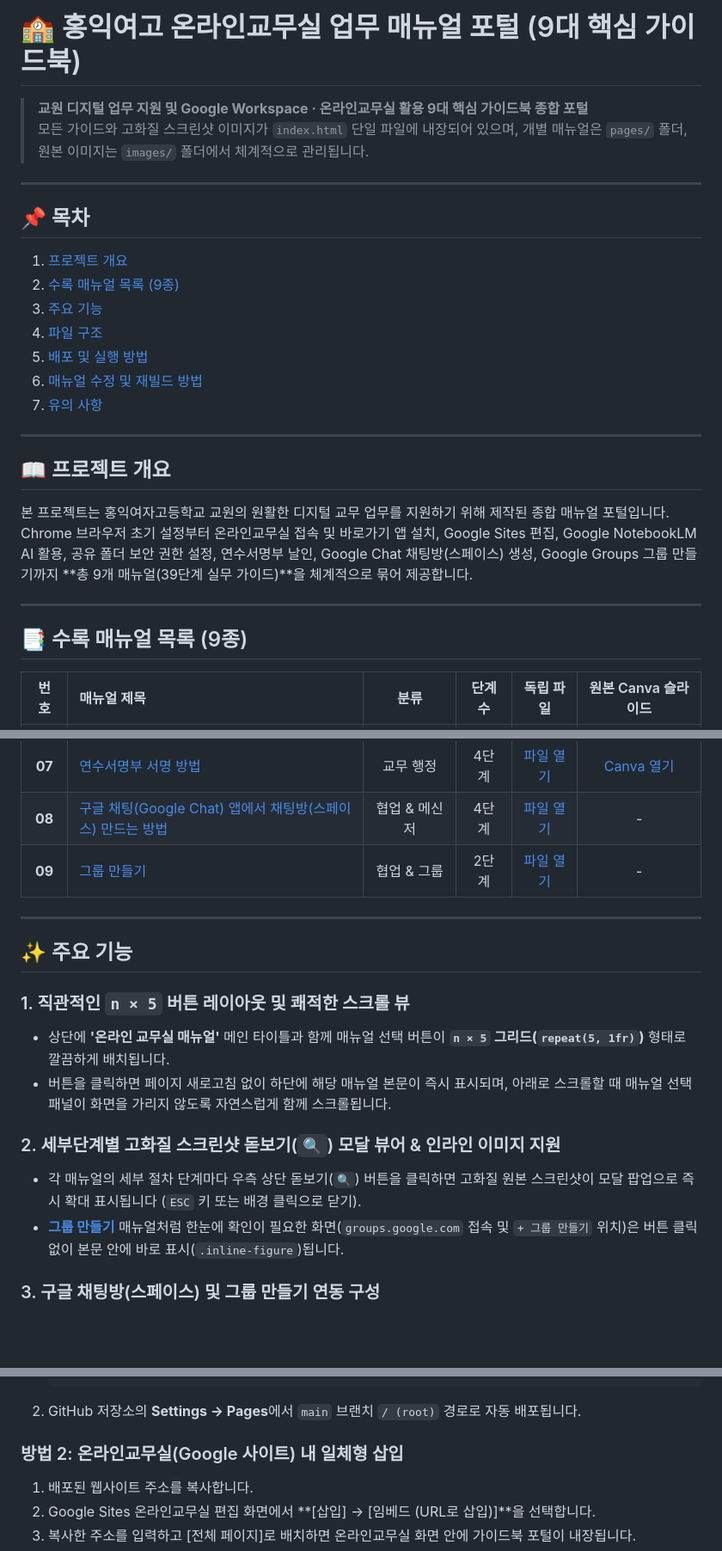
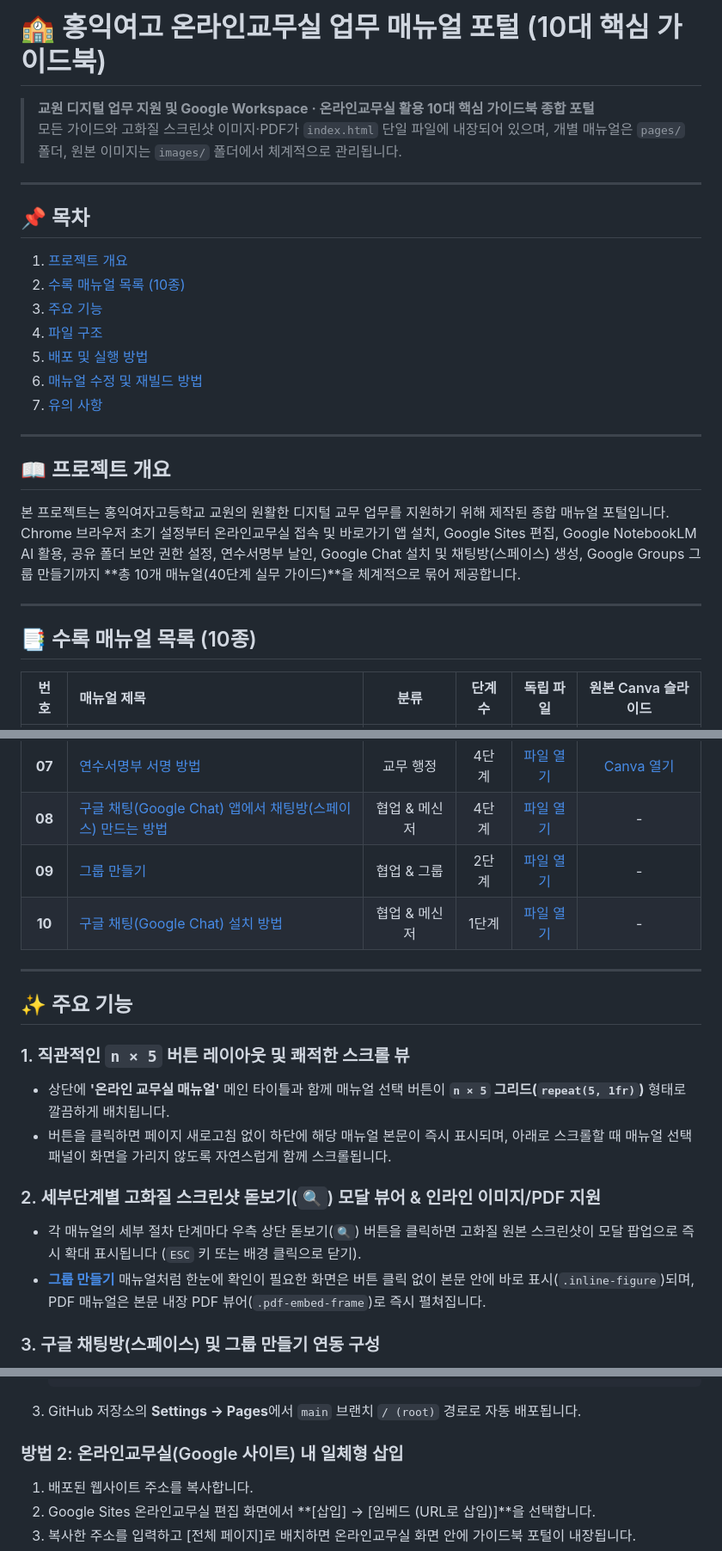
Before and after one commit to schooladmin-ui/manual, a Markdown page: README.md, 3 parts joined by grey strips. Shown at 86% size. Drawn GitHub-style; blank space fills up the shorter version.

````diff
--- a/README.md
+++ b/README.md
@@ -1,13 +1,13 @@
-# 🏫 홍익여고 온라인교무실 업무 매뉴얼 포털 (9대 핵심 가이드북)
+# 🏫 홍익여고 온라인교무실 업무 매뉴얼 포털 (10대 핵심 가이드북)
 
-> **교원 디지털 업무 지원 및 Google Workspace · 온라인교무실 활용 9대 핵심 가이드북 종합 포털**
-> 모든 가이드와 고화질 스크린샷 이미지가 `index.html` 단일 파일에 내장되어 있으며, 개별 매뉴얼은 `pages/` 폴더, 원본 이미지는 `images/` 폴더에서 체계적으로 관리됩니다.
+> **교원 디지털 업무 지원 및 Google Workspace · 온라인교무실 활용 10대 핵심 가이드북 종합 포털**
+> 모든 가이드와 고화질 스크린샷 이미지·PDF가 `index.html` 단일 파일에 내장되어 있으며, 개별 매뉴얼은 `pages/` 폴더, 원본 이미지는 `images/` 폴더에서 체계적으로 관리됩니다.
 
 ---
 
 ## 📌 목차
 1. [프로젝트 개요](#-프로젝트-개요)
-2. [수록 매뉴얼 목록 (9종)](#-수록-매뉴얼-목록-9종)
+2. [수록 매뉴얼 목록 (10종)](#-수록-매뉴얼-목록-10종)
 3. [주요 기능](#-주요-기능)
 4. [파일 구조](#-파일-구조)
 5. [배포 및 실행 방법](#-배포-및-실행-방법)
@@ -19,11 +19,11 @@
 ## 📖 프로젝트 개요
 
 본 프로젝트는 홍익여자고등학교 교원의 원활한 디지털 교무 업무를 지원하기 위해 제작된 종합 매뉴얼 포털입니다.
-Chrome 브라우저 초기 설정부터 온라인교무실 접속 및 바로가기 앱 설치, Google Sites 편집, Google NotebookLM AI 활용, 공유 폴더 보안 권한 설정, 연수서명부 날인, Google Chat 채팅방(스페이스) 생성, Google Groups 그룹 만들기까지 **총 9개 매뉴얼(39단계 실무 가이드)**을 체계적으로 묶어 제공합니다.
+Chrome 브라우저 초기 설정부터 온라인교무실 접속 및 바로가기 앱 설치, Google Sites 편집, Google NotebookLM AI 활용, 공유 폴더 보안 권한 설정, 연수서명부 날인, Google Chat 설치 및 채팅방(스페이스) 생성, Google Groups 그룹 만들기까지 **총 10개 매뉴얼(40단계 실무 가이드)**을 체계적으로 묶어 제공합니다.
 
 ---
 
-## 📑 수록 매뉴얼 목록 (9종)
+## 📑 수록 매뉴얼 목록 (10종)
 
 | 번호 | 매뉴얼 제목 | 분류 | 단계 수 | 독립 파일 | 원본 Canva 슬라이드 |
 |:---:|:---|:---:|:---:|:---:|:---:|
@@ -36,6 +36,7 @@ Chrome 브라우저 초기 설정부터 온라인교무실 접속 및 바로가
 | **07** | [연수서명부 서명 방법](pages/training-signature-guide-manual.html) | 교무 행정 | 4단계 | [파일 열기](pages/training-signature-guide-manual.html) | [Canva 열기](https://www.canva.com/design/DAGm6jijC7A/i3ovxr1djLZxKIW9JRvAKg/view?utm_content=DAGm6jijC7A&utm_campaign=designshare&utm_medium=link2&utm_source=uniquelinks&utm_id=h1e3a1fe2c0) |
 | **08** | [구글 채팅(Google Chat) 앱에서 채팅방(스페이스) 만드는 방법](pages/google-chat-space-guide.html) | 협업 & 메신저 | 4단계 | [파일 열기](pages/google-chat-space-guide.html) | - |
 | **09** | [그룹 만들기](pages/google-groups-create-guide.html) | 협업 & 그룹 | 2단계 | [파일 열기](pages/google-groups-create-guide.html) | - |
+| **10** | [구글 채팅(Google Chat) 설치 방법](<pages/우리 학교, 이제 구글 채팅(Google Chat)으로-pdf-guide.html>) | 협업 & 메신저 | 1단계 | [파일 열기](<pages/우리 학교, 이제 구글 채팅(Google Chat)으로-pdf-guide.html>) | - |
 
 ---
 
@@ -45,9 +46,9 @@ Chrome 브라우저 초기 설정부터 온라인교무실 접속 및 바로가
 - 상단에 **'온라인 교무실 매뉴얼'** 메인 타이틀과 함께 매뉴얼 선택 버튼이 **`n × 5` 그리드(`repeat(5, 1fr)`)** 형태로 깔끔하게 배치됩니다.
 - 버튼을 클릭하면 페이지 새로고침 없이 하단에 해당 매뉴얼 본문이 즉시 표시되며, 아래로 스크롤할 때 매뉴얼 선택 패널이 화면을 가리지 않도록 자연스럽게 함께 스크롤됩니다.
 
-### 2. 세부단계별 고화질 스크린샷 돋보기(`🔍`) 모달 뷰어 & 인라인 이미지 지원
+### 2. 세부단계별 고화질 스크린샷 돋보기(`🔍`) 모달 뷰어 & 인라인 이미지/PDF 지원
 - 각 매뉴얼의 세부 절차 단계마다 우측 상단 돋보기(`🔍`) 버튼을 클릭하면 고화질 원본 스크린샷이 모달 팝업으로 즉시 확대 표시됩니다 (`ESC` 키 또는 배경 클릭으로 닫기).
-- **[그룹 만들기](pages/google-groups-create-guide.html)** 매뉴얼처럼 한눈에 확인이 필요한 화면(`groups.google.com` 접속 및 `+ 그룹 만들기` 위치)은 버튼 클릭 없이 본문 안에 바로 표시(`.inline-figure`)됩니다.
+- **[그룹 만들기](pages/google-groups-create-guide.html)** 매뉴얼처럼 한눈에 확인이 필요한 화면은 버튼 클릭 없이 본문 안에 바로 표시(`.inline-figure`)되며, PDF 매뉴얼은 본문 내장 PDF 뷰어(`.pdf-embed-frame`)로 즉시 펼쳐집니다.
 
 ### 3. 구글 채팅방(스페이스) 및 그룹 만들기 연동 구성
 - **[구글 채팅방(스페이스) 생성](pages/google-chat-space-guide.html)** 매뉴얼은 1단계만 **학생(`학교계정_학생`) / 교사(`학교계정_교사`) 2열 레이아웃**으로 구분하고, 2~4단계는 공통 절차로 통합하여 가독성을 높였습니다.
@@ -116,6 +123,6 @@ Chrome 브라우저 초기 설정부터 온라인교무실 접속 및 바로가
    git push origin main
    ```
-2. GitHub 저장소의 **Settings → Pages**에서 `main` 브랜치 `/ (root)` 경로로 자동 배포됩니다.
+3. GitHub 저장소의 **Settings → Pages**에서 `main` 브랜치 `/ (root)` 경로로 자동 배포됩니다.
 
 ### 방법 2: 온라인교무실(Google 사이트) 내 일체형 삽입
 1. 배포된 웹사이트 주소를 복사합니다.
````
Also changed, not shown: other parts of README.md (+28 -22 lines).
